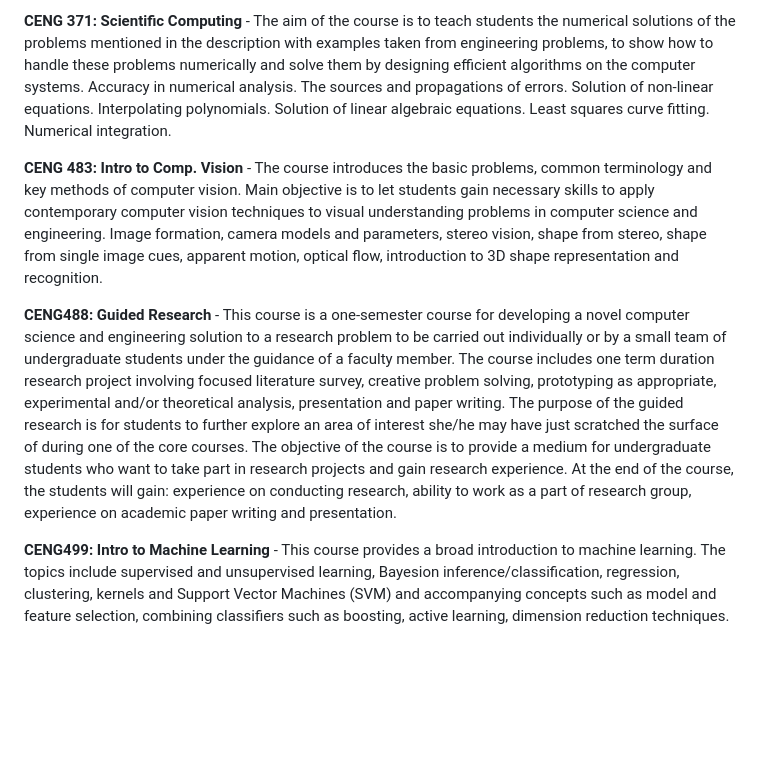
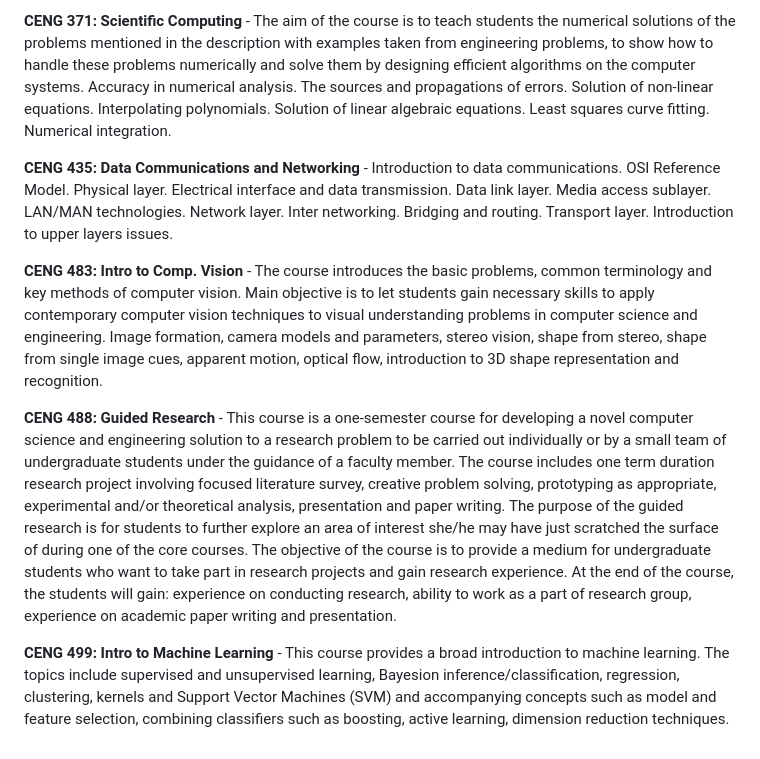
Before and after one commit to anil-ilgin/metu-ceng, a Markdown page: README.md, the part around the change. GitHub-like rendering; blank space fills up the shorter version.

```diff
--- a/README.md
+++ b/README.md
@@ -18,8 +18,10 @@ Homeworks and projects I've done during my bachelors degree at METU Computer Eng
 
 **CENG 371: Scientific Computing** - The aim of the course is to teach students the numerical solutions of the problems mentioned in the description with examples taken from engineering problems, to show how to handle these problems numerically and solve them by designing efficient algorithms on the computer systems. Accuracy in numerical analysis. The sources and propagations of errors. Solution of non-linear equations. Interpolating polynomials. Solution of linear algebraic equations. Least squares curve fitting. Numerical integration.
 
+**CENG 435: Data Communications and Networking** - Introduction to data communications. OSI Reference Model. Physical layer. Electrical interface and data transmission. Data link layer. Media access sublayer. LAN/MAN technologies. Network layer. Inter networking. Bridging and routing. Transport layer. Introduction to upper layers issues.
+
 **CENG 483: Intro to Comp. Vision** - The course introduces the basic problems, common terminology and key methods of computer vision. Main objective is to let students gain necessary skills to apply contemporary computer vision techniques to visual understanding problems in computer science and engineering. Image formation, camera models and parameters, stereo vision, shape from stereo, shape from single image cues, apparent motion, optical flow, introduction to 3D shape representation and recognition.
 
-**CENG488: Guided Research** - This course is a one-semester course for developing a novel computer science and engineering solution to a research problem to be carried out individually or by a small team of undergraduate students under the guidance of a faculty member. The course includes one term duration research project involving focused literature survey, creative problem solving, prototyping as appropriate, experimental and/or theoretical analysis, presentation and paper writing. The purpose of the guided research is for students to further explore an area of interest she/he may have just scratched the surface of during one of the core courses. The objective of the course is to provide a medium for undergraduate students who want to take part in research projects and gain research experience. At the end of the course, the students will gain: experience on conducting research, ability to work as a part of research group, experience on academic paper writing and presentation.
+**CENG 488: Guided Research** - This course is a one-semester course for developing a novel computer science and engineering solution to a research problem to be carried out individually or by a small team of undergraduate students under the guidance of a faculty member. The course includes one term duration research project involving focused literature survey, creative problem solving, prototyping as appropriate, experimental and/or theoretical analysis, presentation and paper writing. The purpose of the guided research is for students to further explore an area of interest she/he may have just scratched the surface of during one of the core courses. The objective of the course is to provide a medium for undergraduate students who want to take part in research projects and gain research experience. At the end of the course, the students will gain: experience on conducting research, ability to work as a part of research group, experience on academic paper writing and presentation.
 
-**CENG499: Intro to Machine Learning** - This course provides a broad introduction to machine learning. The topics include supervised and unsupervised learning, Bayesion inference/classification, regression, clustering, kernels and Support Vector Machines (SVM) and accompanying concepts such as model and feature selection, combining classifiers such as boosting, active learning, dimension reduction techniques.
+**CENG 499: Intro to Machine Learning** - This course provides a broad introduction to machine learning. The topics include supervised and unsupervised learning, Bayesion inference/classification, regression, clustering, kernels and Support Vector Machines (SVM) and accompanying concepts such as model and feature selection, combining classifiers such as boosting, active learning, dimension reduction techniques.
```
